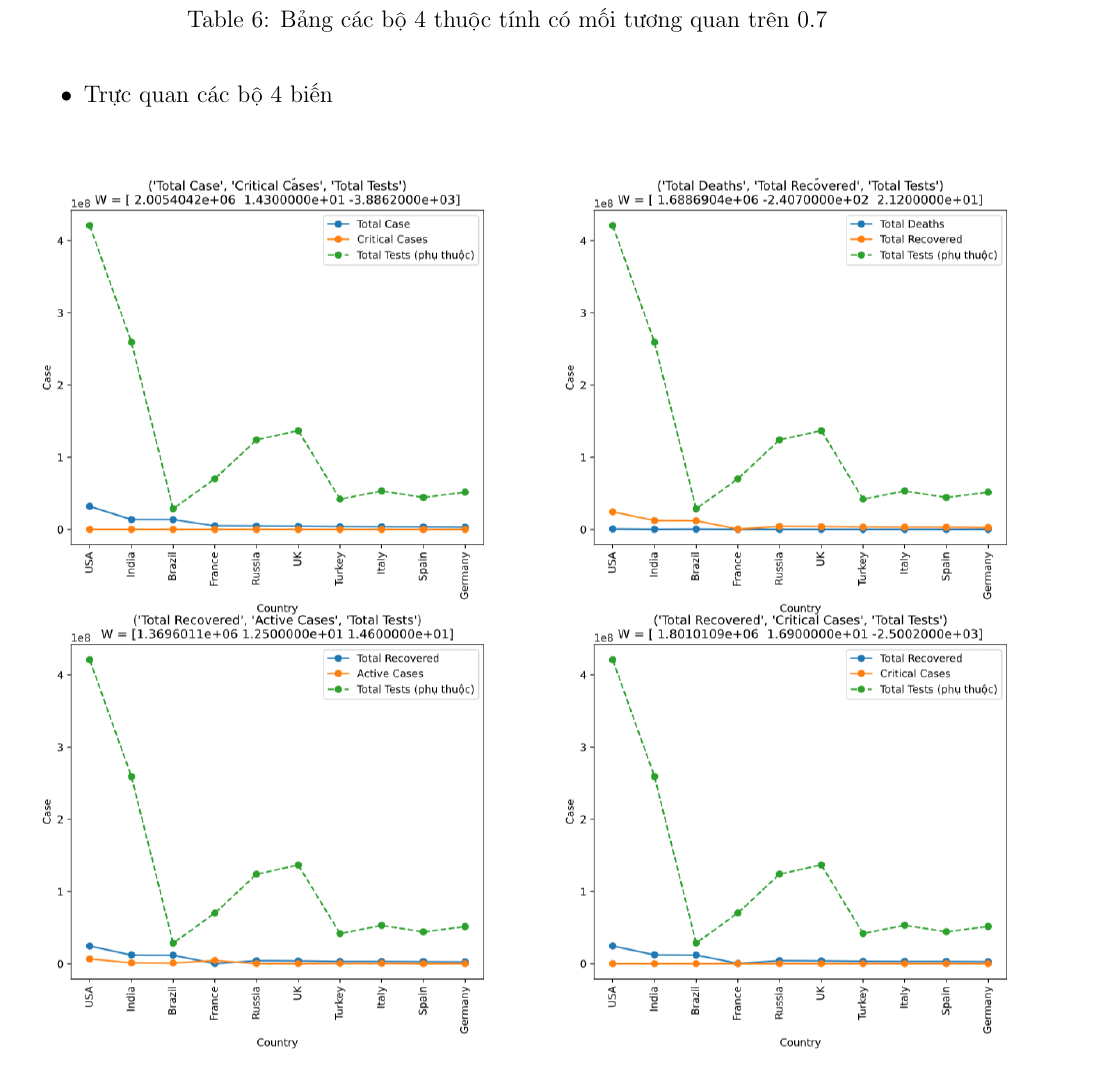
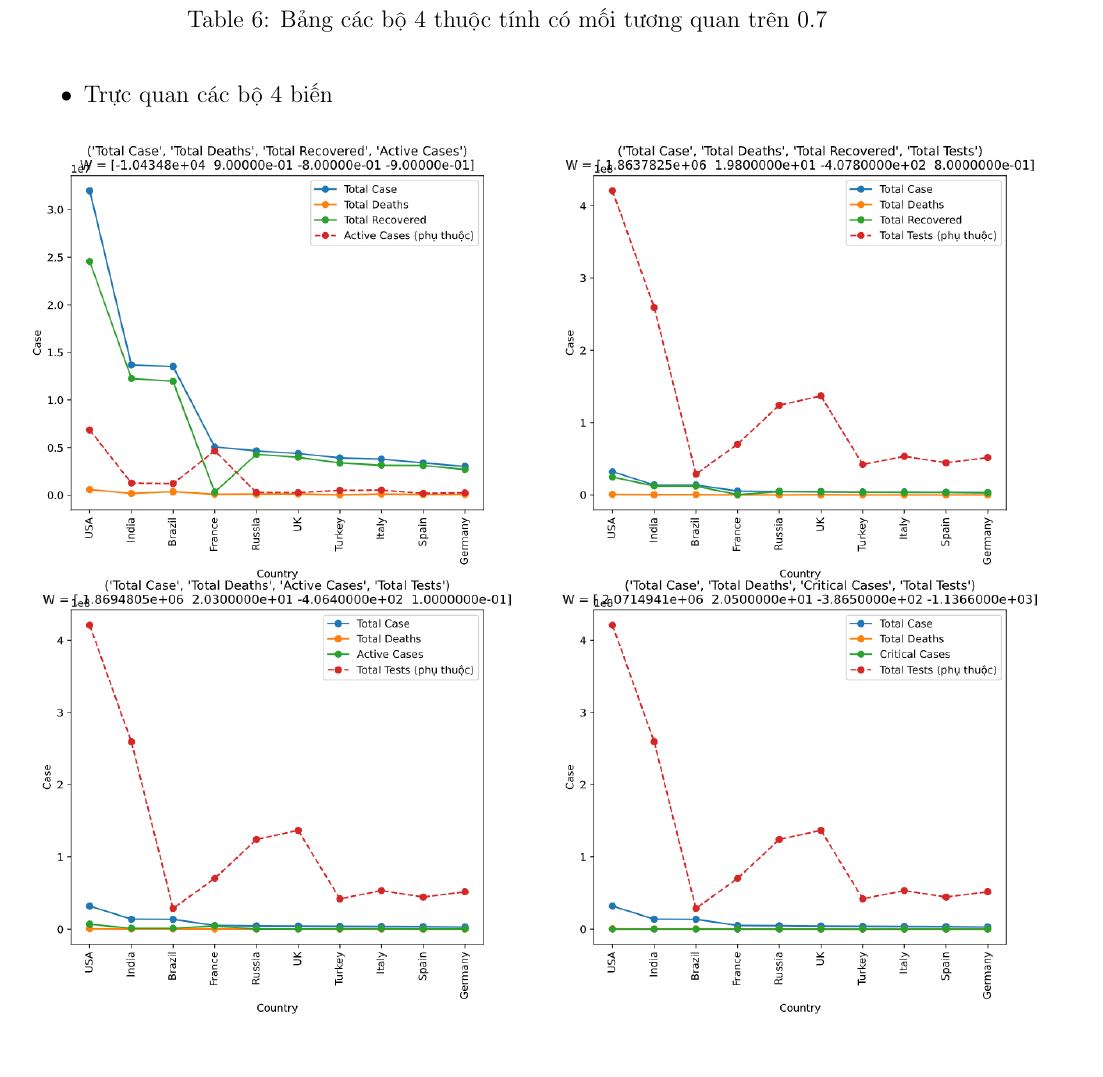
Before and after one commit to IrisStream/data-visualization, a LaTeX document (Lab1/report/Report.tex): part of page 14 of 20, cut so that both start at the same text. Compiled offline with pdfLaTeX.

Commit message:
final report :v

```diff
--- a/Lab1/report/Report.tex
+++ b/Lab1/report/Report.tex
@@ -371,7 +371,7 @@
         \item Trực quan các bộ 4 biến
         \begin{figure}[H]
             \begin{center}
-                \includegraphics[scale=0.39]{img/relationship3Vars_1.png}
+                \includegraphics[scale=0.39]{img/relationship4Vars.png}
             \end{center}
         \end{figure}
         \begin{figure}[H]
```
Also changed, not shown: Lab1/report/Report.pdf, Lab1/report/Report.tex (4 more changed lines).
